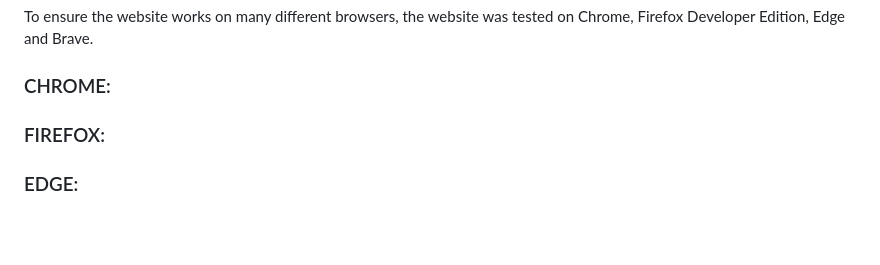
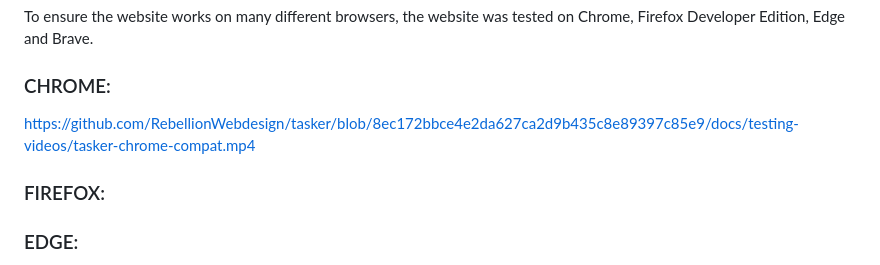
Before and after one commit to RebellionWebdesign/tasker, a Markdown page: TESTING.MD, the part around the change. GitHub-like rendering; blank space fills up the shorter version.

Commit message:
Test video link

```diff
--- a/TESTING.MD
+++ b/TESTING.MD
@@ -6,7 +6,7 @@ To ensure the website works on many different browsers, the website was tested o
 
 ### CHROME:
 
-
+https://github.com/RebellionWebdesign/tasker/blob/8ec172bbce4e2da627ca2d9b435c8e89397c85e9/docs/testing-videos/tasker-chrome-compat.mp4
 
 ### FIREFOX:
 
```
